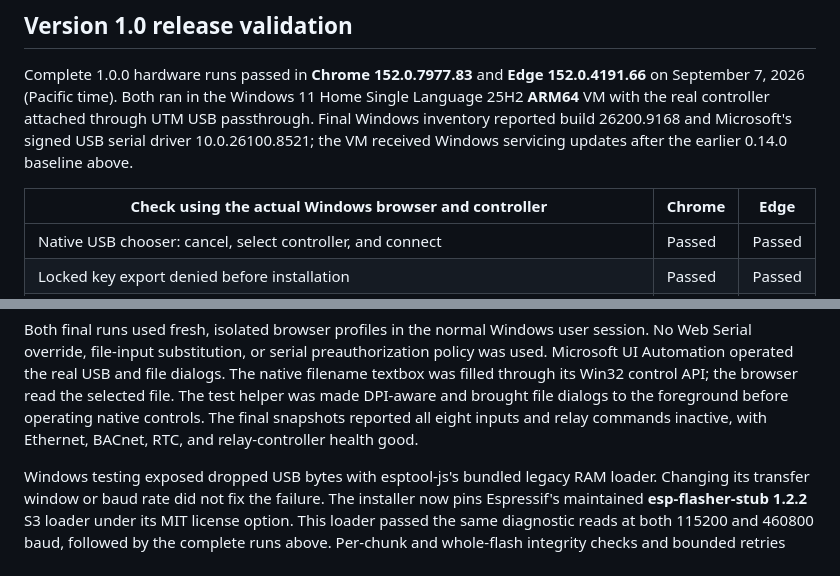
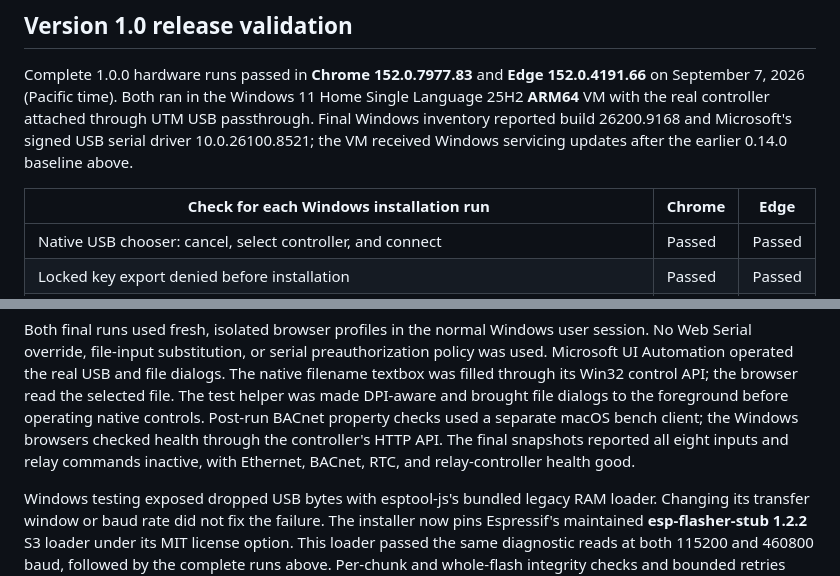
Before and after one commit to JimBoHa/ESP32-S3-PoE-ETH-8DI-8RO-C-BACnet-IP-Firmware, a Markdown page: docs/PLATFORM_TESTING.md, 2 parts joined by grey strips. Rendered like a GitHub page.

Commit message:
docs: distinguish Windows browser checks from BACnet bench verification

```diff
--- a/docs/PLATFORM_TESTING.md
+++ b/docs/PLATFORM_TESTING.md
@@ -81,7 +81,7 @@ attached through UTM USB passthrough. Final Windows inventory reported build
 26200.9168 and Microsoft's signed USB serial driver 10.0.26100.8521; the VM
 received Windows servicing updates after the earlier 0.14.0 baseline above.
 
-| Check using the actual Windows browser and controller | Chrome | Edge |
+| Check for each Windows installation run | Chrome | Edge |
 |---|---|---|
 | Native USB chooser: cancel, select controller, and connect | Passed | Passed |
 | Locked key export denied before installation | Passed | Passed |
@@ -100,7 +100,9 @@ preauthorization policy was used. Microsoft UI Automation operated the real
 USB and file dialogs. The native filename textbox was filled through its
 Win32 control API; the browser read the selected file. The test helper was
 made DPI-aware and brought file dialogs to the foreground before operating
-native controls. The final snapshots reported all eight inputs and relay
+native controls. Post-run BACnet property checks used a separate macOS bench
+client; the Windows browsers checked health through the controller's HTTP API.
+The final snapshots reported all eight inputs and relay
 commands inactive, with Ethernet, BACnet, RTC, and relay-controller health good.
 
 Windows testing exposed dropped USB bytes with esptool-js's bundled legacy
```
